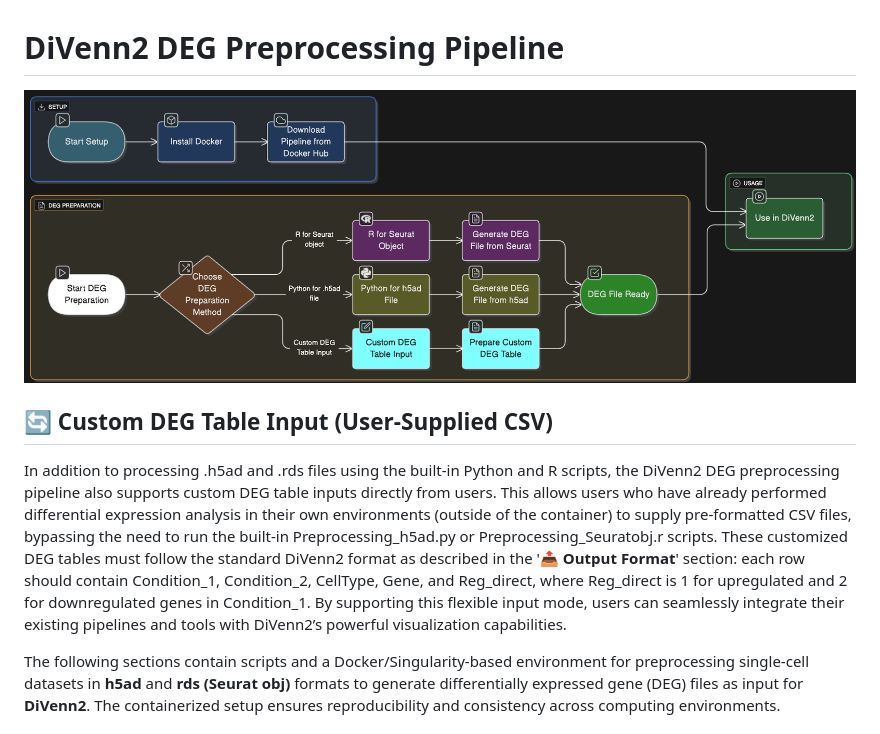
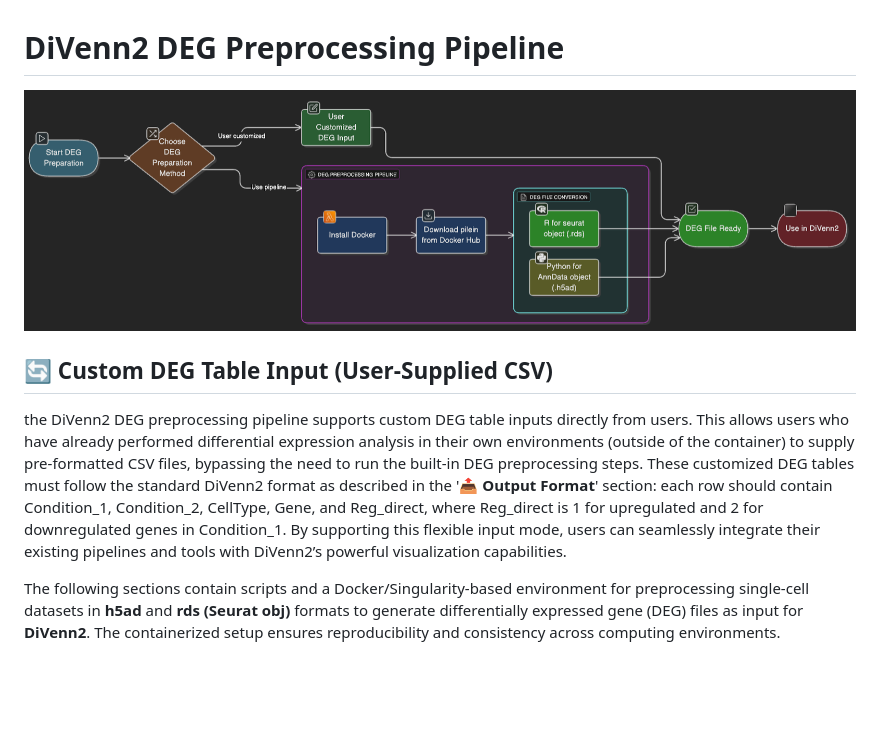
Before and after one commit to BCH-RC/DiVenn2, a Markdown page: scRNAseq_preprocessing/docker/README.md, the part around the change. Drawn GitHub-style; pictures changed too: new_tutorial_imgs/Flowchart-DEGprep.png; blank space fills up the shorter version.

Commit message:
Update the Divenn flow chart

```diff
--- a/scRNAseq_preprocessing/docker/README.md
+++ b/scRNAseq_preprocessing/docker/README.md
@@ -4,7 +4,7 @@
 
 ## 🔄 Custom DEG Table Input (User-Supplied CSV)
 
-In addition to processing .h5ad and .rds files using the built-in Python and R scripts, the DiVenn2 DEG preprocessing pipeline also supports custom DEG table inputs directly from users. This allows users who have already performed differential expression analysis in their own environments (outside of the container) to supply pre-formatted CSV files, bypassing the need to run the built-in Preprocessing_h5ad.py or Preprocessing_Seuratobj.r scripts. These customized DEG tables must follow the standard DiVenn2 format as described in the '📤  **Output Format**' section: each row should contain Condition_1, Condition_2, CellType, Gene, and Reg_direct, where Reg_direct is 1 for upregulated and 2 for downregulated genes in Condition_1. By supporting this flexible input mode, users can seamlessly integrate their existing pipelines and tools with DiVenn2’s powerful visualization capabilities.
+the DiVenn2 DEG preprocessing pipeline supports custom DEG table inputs directly from users. This allows users who have already performed differential expression analysis in their own environments (outside of the container) to supply pre-formatted CSV files, bypassing the need to run the built-in DEG preprocessing steps. These customized DEG tables must follow the standard DiVenn2 format as described in the '📤  **Output Format**' section: each row should contain Condition_1, Condition_2, CellType, Gene, and Reg_direct, where Reg_direct is 1 for upregulated and 2 for downregulated genes in Condition_1. By supporting this flexible input mode, users can seamlessly integrate their existing pipelines and tools with DiVenn2’s powerful visualization capabilities.
 
 The following sections contain scripts and a Docker/Singularity-based environment for preprocessing single-cell datasets in **h5ad** and **rds (Seurat obj)** formats to generate differentially expressed gene (DEG) files as input for **DiVenn2**. The containerized setup ensures reproducibility and consistency across computing environments.
 
```
